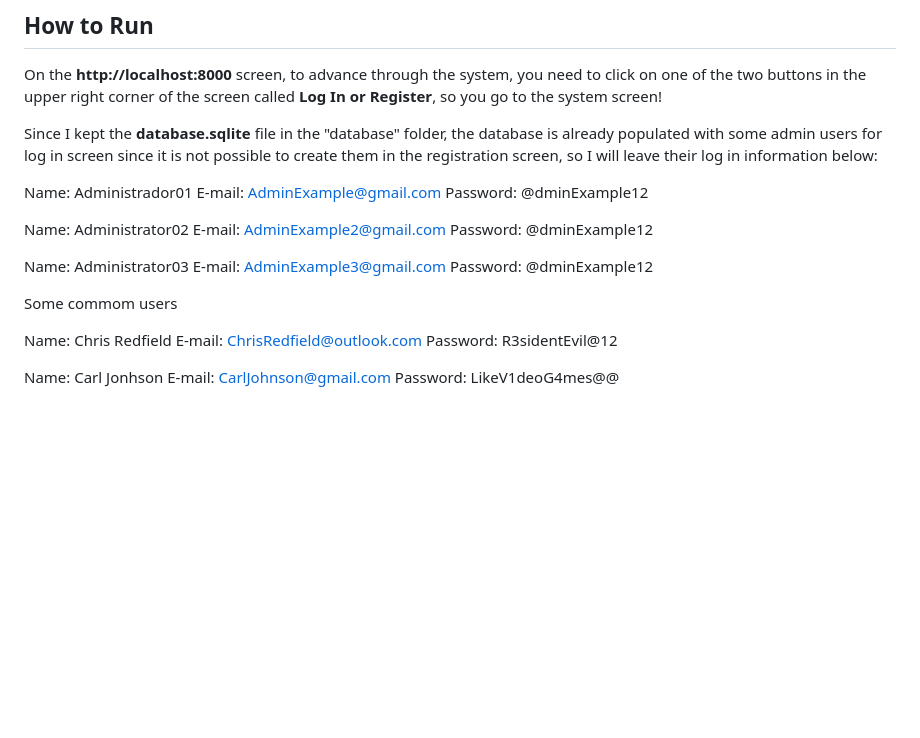
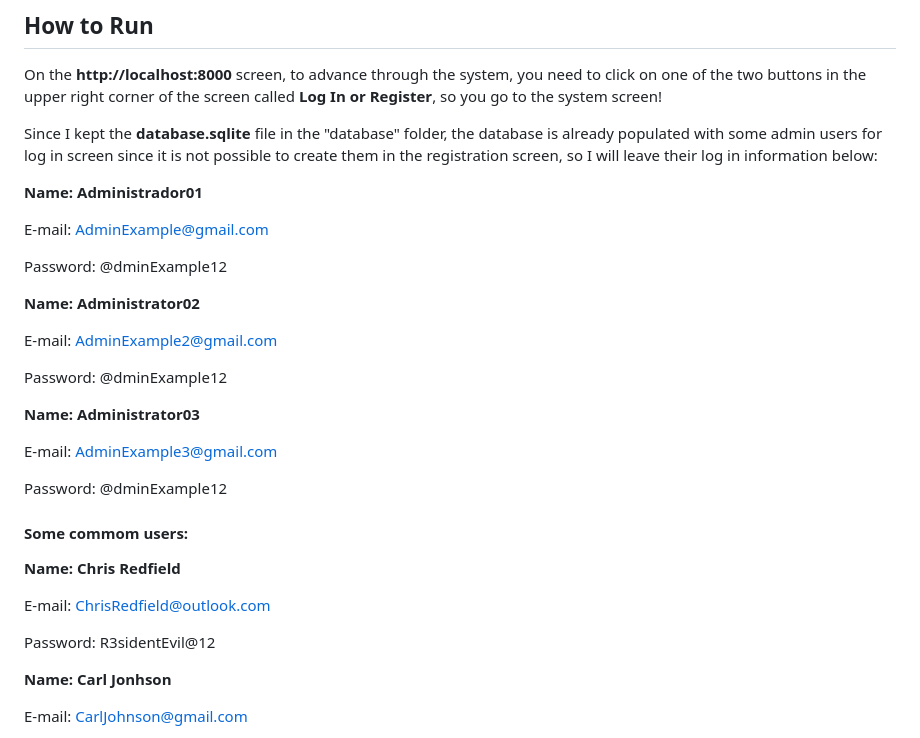
Before and after one commit to marcosgustavo7/User_Management_System, a Markdown page: README.md, the part around the change. GitHub-like rendering; blank space fills up the shorter version.

Commit message:
README_Finished.md

```diff
--- a/README.md
+++ b/README.md
@@ -72,25 +72,39 @@ On the **http://localhost:8000** screen, to advance through the system, you need
 
 Since I kept the **database.sqlite** file in the "database" folder, the database is already populated with some admin users for log in screen since it is not possible to create them in the registration screen, so I will leave their log in information below:
 
-Name: Administrador01
+**Name: Administrador01**
+
 E-mail: AdminExample@gmail.com
-Password: @dminExample12
 
-Name: Administrator02
-E-mail: AdminExample2@gmail.com
 Password: @dminExample12
 
 
-Name: Administrator03
-E-mail: AdminExample3@gmail.com
+**Name: Administrator02**
+
+E-mail: AdminExample2@gmail.com
+
 Password: @dminExample12
 
-Some commom users
 
-Name: Chris Redfield
+**Name: Administrator03**
+
+E-mail: AdminExample3@gmail.com
+
+Password: @dminExample12
+
+
+#### Some commom users:
+
+
+**Name: Chris Redfield**
+
 E-mail: ChrisRedfield@outlook.com
+
 Password: R3sidentEvil@12
 
-Name: Carl Jonhson
+
+**Name: Carl Jonhson**
+
 E-mail: CarlJohnson@gmail.com
+
 Password: LikeV1deoG4mes@@
```
